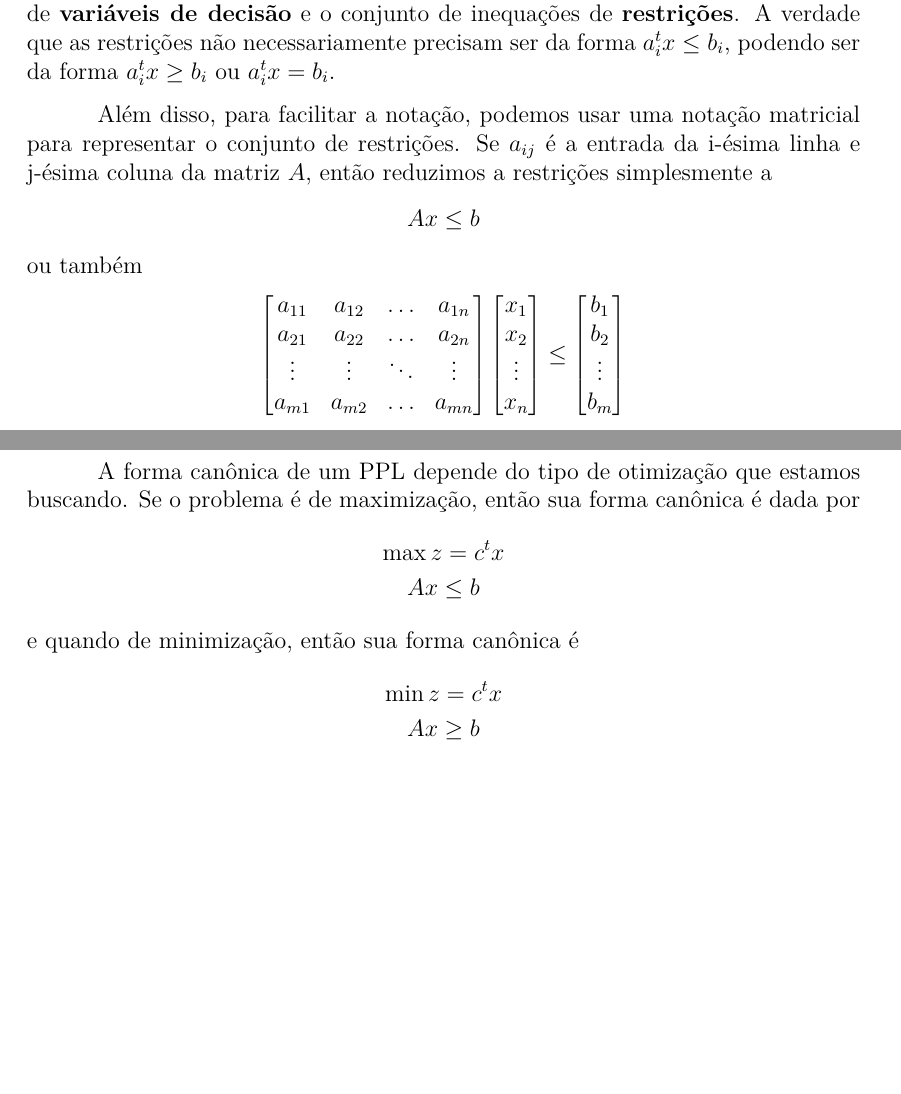
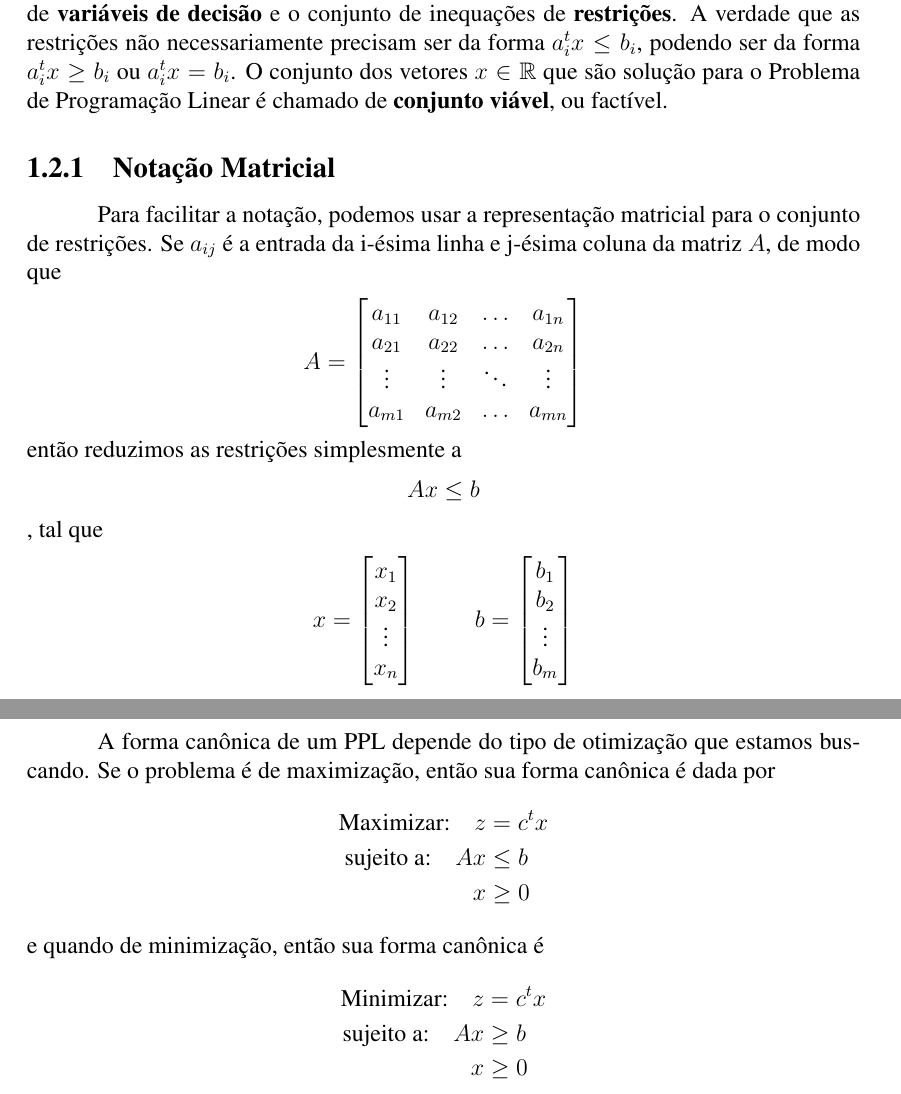
Before and after one commit to djonpietro/Notas-lin-prog, a LaTeX book (src/main.tex, which reads src/chap1/sec2.tex): two parts of pages 7 and 9 of 19 before the commit and two parts of pages 7 and 9 of 21 after it, joined at a grey line, cut so that both start at the same text, the shorter picture padded with empty space. Compiled offline with pdfLaTeX.

```diff
--- a/src/chap1/sec2.tex
+++ b/src/chap1/sec2.tex
@@ -8,25 +8,30 @@
 	a_{21}x_1 + a_{22}x_2 + \ldots + a_{2n}x_n \leq b_2 \\
 	\vdots \\
 	a_{m1}x_1 + a_{m2}x_2 + \ldots + a_{mn}x_n \leq b_m
-\end{gather*} chamamos a função a ser otimizada $f(x)$ de \textbf{função objetivo}, as variáveis $x_1, \ldots, x_2$ de \textbf{variáveis de decisão} e o conjunto de inequações de \textbf{restrições}. A verdade que as restrições não necessariamente precisam ser da forma $a^t_i x \leq b_i$, podendo ser da forma $a^t_i x \geq b_i$ ou  $a^t_i x = b_i$.
+\end{gather*} chamamos a função a ser otimizada $f(x)$ de \textbf{função objetivo}, as variáveis $x_1, \ldots, x_2$ de \textbf{variáveis de decisão} e o conjunto de inequações de \textbf{restrições}. A verdade que as restrições não necessariamente precisam ser da forma $a^t_i x \leq b_i$, podendo ser da forma $a^t_i x \geq b_i$ ou  $a^t_i x = b_i$. O conjunto dos vetores $x \in \mathbb{R}$ que são solução para o Problema de Programação Linear é chamado de \textbf{conjunto viável}, ou factível.
 
-Além disso, para facilitar a notação, podemos usar uma notação matricial para representar o conjunto de restrições. Se $a_{ij}$ é a entrada da i-ésima linha e j-ésima coluna da matriz $A$, então reduzimos a restrições simplesmente a \[Ax \leq b\]ou também
+\subsection{Notação Matricial}
+
+Para facilitar a notação, podemos usar a representação matricial para o conjunto de restrições. Se $a_{ij}$ é a entrada da i-ésima linha e j-ésima coluna da matriz $A$, de modo que
 \begin{gather*}
-\begin{bmatrix}
+A = \begin{bmatrix}
 	a_{11} & a_{12} & \ldots & a_{1n} \\
 	a_{21} & a_{22} & \ldots & a_{2n} \\
 	\vdots & \vdots & \ddots & \vdots \\
 	a_{m1} & a_{m2} & \ldots & a_{mn} \\
 \end{bmatrix}
-\begin{bmatrix}
+\end{gather*}
+então reduzimos as restrições simplesmente a \[Ax \leq b\], tal que
+\begin{align*}
+x = \begin{bmatrix}
 	x_1 \\ x_2 \\ \vdots \\ x_n
 \end{bmatrix}
-\leq
-\begin{bmatrix}
+\hspace{1cm}
+b = \begin{bmatrix}
 	b_1 \\ b_2 \\ \vdots \\ b_m
 \end{bmatrix}
-\end{gather*}
-Notação de desigualdades para matrizes pode parecer estranha, e realmente é. Mas ela é muito comum ao descrever como os quais estamos lidando. Nesta notação, temos que: se $a_{i}$ o vetor cujas componentes são as entradas da i-ésima linha de $A$, então a desigualdade acima diz que, para todo $i=1,2,\ldots,m$ é verdade que \[a^t_ix \leq b_i\].
+\end{align*}
+Notação de desigualdades para matrizes pode parecer estranha, e realmente é. Mas ela é muito comum ao descrever problemas como os quais estamos lidando. Nesta notação, temos que: se $a_{i}$ é o vetor cujas componentes são as entradas da i-ésima linha de $A$, então a desigualdade acima diz que, para todo $i=1,2,\ldots,m$ é verdade que \[a^t_ix \leq b_i\].
 
 \subsection{Restrições de Não Negatividade}
 Por se tratar de um ramo que se desenvolveu em boa parte a partir de problemas concretos, a programação linear lida com variáveis de decisão que geralmente representam quantidades de alguma grandeza do mundo real, e por isso são não negativas. Logo, é comum a adição ao conjunto de restrições a expressão \[x \geq 0\]que significa que todas as componentes do vetor das variáveis de decisão são não negativas.
@@ -55,12 +60,14 @@
 Um PPL está na forma \textbf{padrão} se todas as restrições são igualdades e todas as variáveis são não negativas. O método simplex, por exemplo, resolve programas lineares apenas quando estão na forma padrão.
 
 A forma canônica de um PPL depende do tipo de otimização que estamos buscando. Se o problema é de maximização, então sua forma canônica é dada por
-\begin{gather*}
-	\max z = c^tx \\
-	Ax \leq b
-\end{gather*}
+\begin{align*}
+\text{Maximizar:} \quad z & = c^t x \\
+\text{sujeito a:} \quad Ax & \leq b \\
+				  \quad x & \geq 0
+\end{align*}
 e quando de minimização, então sua forma canônica é
-\begin{gather*}
-	\min z = c^tx \\
-	Ax \geq b
-\end{gather*}
+\begin{align*}
+	\text{Minimizar:} \quad z & = c^t x \\
+	\text{sujeito a:} \quad Ax  & \geq b \\
+	\quad  x  & \geq 0
+\end{align*}
```
Also changed, not shown: src/main.tex (+12 -0 lines), src/temp.tex (+14 -1 lines).
